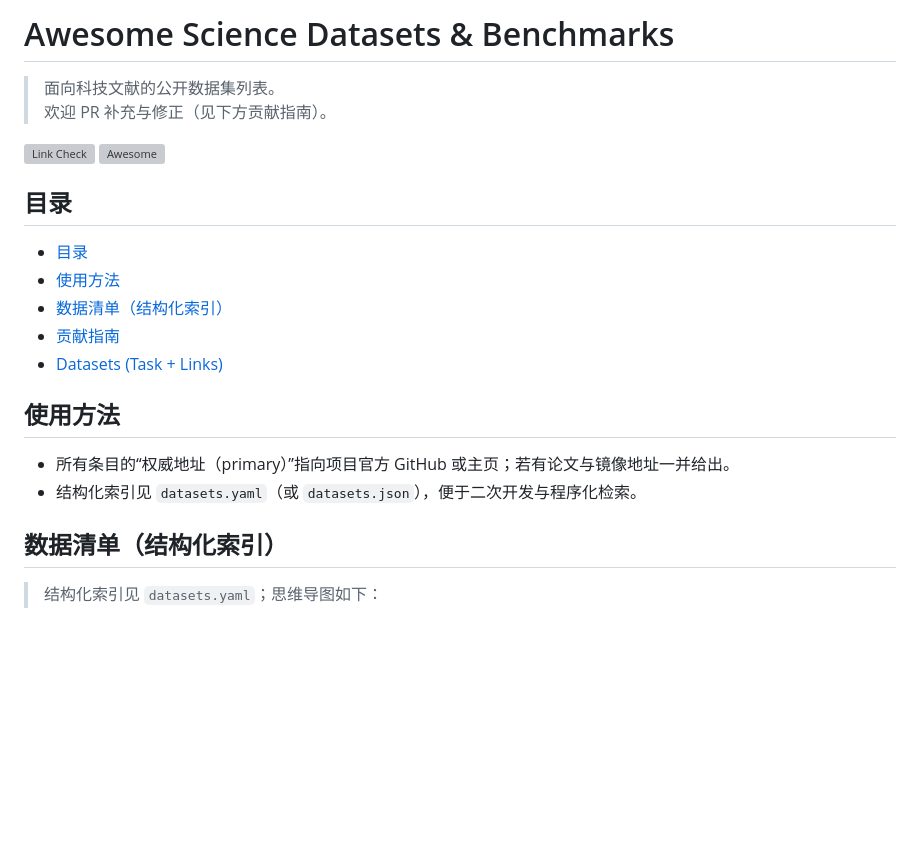
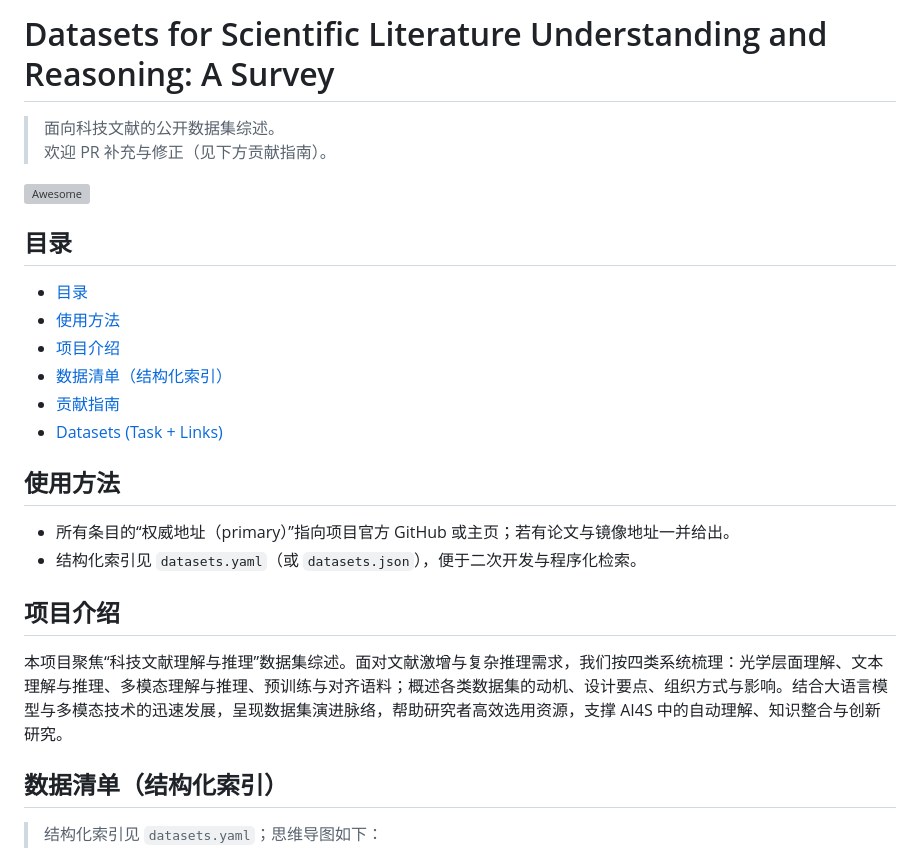
Before and after one commit to Stooooooop/awesome-science-datasets, a Markdown page: README.md, the part around the change. GitHub-like rendering; blank space fills up the shorter version; grey boxes are pictures that could not be loaded.

```diff
--- a/README.md
+++ b/README.md
@@ -1,14 +1,15 @@
-# Awesome Science Datasets & Benchmarks <!-- omit in toc -->
+# Datasets for Scientific Literature Understanding and Reasoning: A Survey <!-- omit in toc -->
 
-> 面向科技文献的公开数据集列表。
+> 面向科技文献的公开数据集综述。
 > 欢迎 PR 补充与修正（见下方贡献指南）。
 
-[![Link Check](https://img.shields.io/github/actions/workflow/status/Stooooooop/awesome-science-datasets/link-check.yml?branch=main)](./.github/workflows/link-check.yml)
+<!-- [![Link Check](https://img.shields.io/github/actions/workflow/status/Stooooooop/awesome-science-datasets/link-check.yml?branch=main)](./.github/workflows/link-check.yml) -->
 [![Awesome](https://awesome.re/badge.svg)](https://awesome.re)
 
 ## 目录
 - [目录](#目录)
 - [使用方法](#使用方法)
+- [项目介绍](#项目介绍)
 - [数据清单（结构化索引）](#数据清单结构化索引)
 - [贡献指南](#贡献指南)
 - [Datasets (Task + Links)](#datasets-task--links)
@@ -16,6 +17,10 @@
 ## 使用方法
 - 所有条目的“权威地址（primary）”指向项目官方 GitHub 或主页；若有论文与镜像地址一并给出。
 - 结构化索引见 `datasets.yaml`（或 `datasets.json`），便于二次开发与程序化检索。
+
+## 项目介绍
+
+本项目聚焦“科技文献理解与推理”数据集综述。面对文献激增与复杂推理需求，我们按四类系统梳理：光学层面理解、文本理解与推理、多模态理解与推理、预训练与对齐语料；概述各类数据集的动机、设计要点、组织方式与影响。结合大语言模型与多模态技术的迅速发展，呈现数据集演进脉络，帮助研究者高效选用资源，支撑 AI4S 中的自动理解、知识整合与创新研究。
 
 
 ## 数据清单（结构化索引）
```
